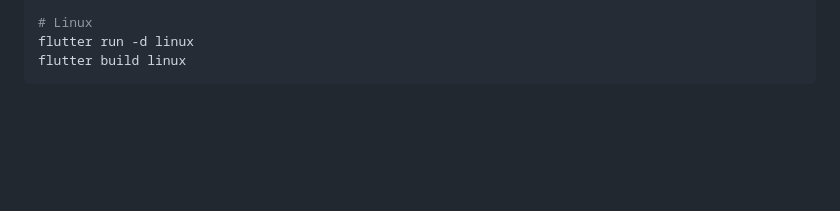
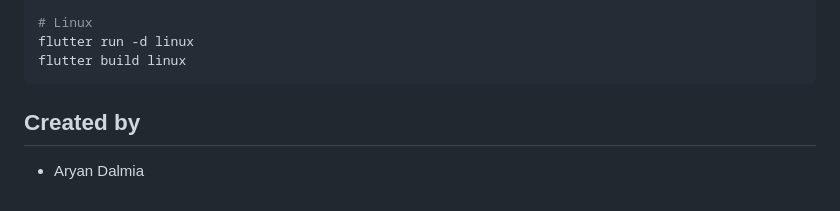
Before and after one commit to RCR0101/tabulr, a Markdown page: README.md, the part around the change. Drawn GitHub-style; blank space fills up the shorter version.

Commit message:
chore: update readme

````diff
--- a/README.md
+++ b/README.md
@@ -230,3 +230,6 @@ flutter build macos
 flutter run -d linux
 flutter build linux
 ```
+
+## Created by
+- Aryan Dalmia
````
